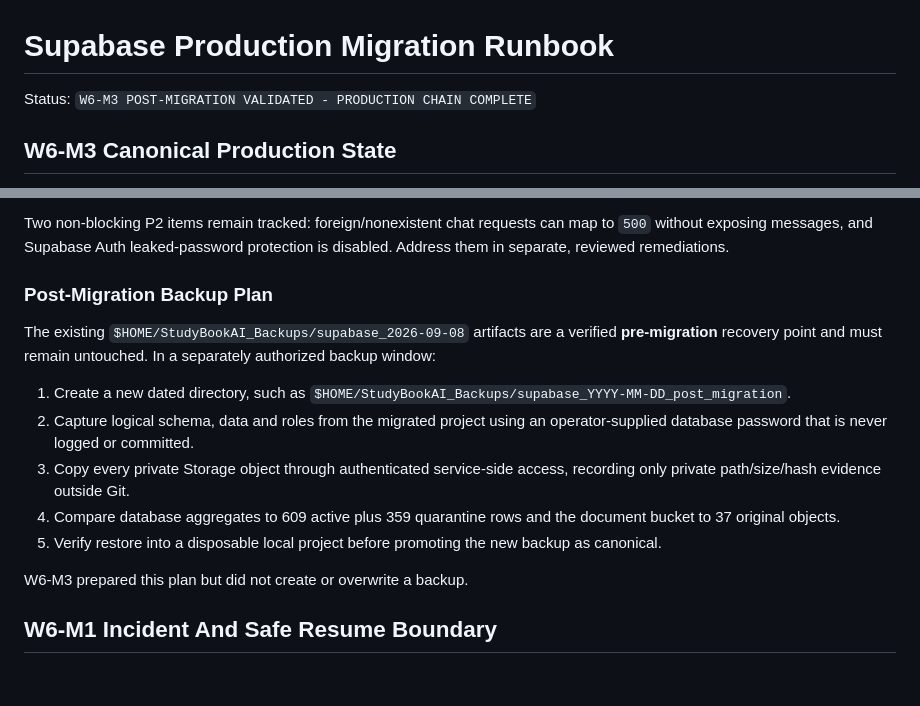
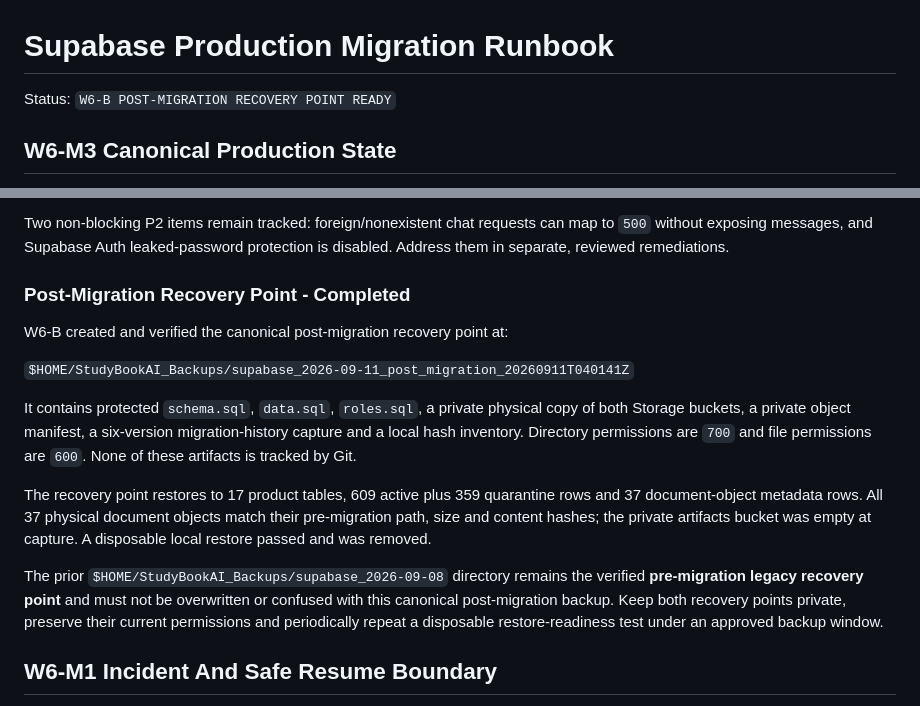
Before and after one commit to welintonrafael01-design/campusai-audio, a Markdown page: docs/release/SUPABASE_PRODUCTION_MIGRATION_RUNBOOK.md, 2 parts joined by grey strips. Drawn GitHub-style; blank space fills up the shorter version.

```diff
--- a/docs/release/SUPABASE_PRODUCTION_MIGRATION_RUNBOOK.md
+++ b/docs/release/SUPABASE_PRODUCTION_MIGRATION_RUNBOOK.md
@@ -1,6 +1,6 @@
 # Supabase Production Migration Runbook
 
-Status: `W6-M3 POST-MIGRATION VALIDATED - PRODUCTION CHAIN COMPLETE`
+Status: `W6-B POST-MIGRATION RECOVERY POINT READY`
 
 ## W6-M3 Canonical Production State
 
@@ -20,24 +20,29 @@ Two non-blocking P2 items remain tracked: foreign/nonexistent chat requests can
 map to `500` without exposing messages, and Supabase Auth leaked-password
 protection is disabled. Address them in separate, reviewed remediations.
 
-### Post-Migration Backup Plan
+### Post-Migration Recovery Point - Completed
 
-The existing `$HOME/StudyBookAI_Backups/supabase_2026-09-08` artifacts are a
-verified **pre-migration** recovery point and must remain untouched. In a
-separately authorized backup window:
+W6-B created and verified the canonical post-migration recovery point at:
 
-1. Create a new dated directory, such as
-   `$HOME/StudyBookAI_Backups/supabase_YYYY-MM-DD_post_migration`.
-2. Capture logical schema, data and roles from the migrated project using an
-   operator-supplied database password that is never logged or committed.
-3. Copy every private Storage object through authenticated service-side access,
-   recording only private path/size/hash evidence outside Git.
-4. Compare database aggregates to 609 active plus 359 quarantine rows and the
-   document bucket to 37 original objects.
-5. Verify restore into a disposable local project before promoting the new
-   backup as canonical.
+`$HOME/StudyBookAI_Backups/supabase_2026-09-11_post_migration_20260911T040141Z`
 
-W6-M3 prepared this plan but did not create or overwrite a backup.
+It contains protected `schema.sql`, `data.sql`, `roles.sql`, a private physical
+copy of both Storage buckets, a private object manifest, a six-version
+migration-history capture and a local hash inventory. Directory permissions are
+`700` and file permissions are `600`. None of these artifacts is tracked by
+Git.
+
+The recovery point restores to 17 product tables, 609 active plus 359
+quarantine rows and 37 document-object metadata rows. All 37 physical document
+objects match their pre-migration path, size and content hashes; the private
+artifacts bucket was empty at capture. A disposable local restore passed and
+was removed.
+
+The prior `$HOME/StudyBookAI_Backups/supabase_2026-09-08` directory remains the
+verified **pre-migration legacy recovery point** and must not be overwritten or
+confused with this canonical post-migration backup. Keep both recovery points
+private, preserve their current permissions and periodically repeat a
+disposable restore-readiness test under an approved backup window.
 
 ## W6-M1 Incident And Safe Resume Boundary
 
```
Also changed, not shown: docs/release/SUPABASE_PRODUCTION_MIGRATION_EVIDENCE.md (+55 -1 lines).
